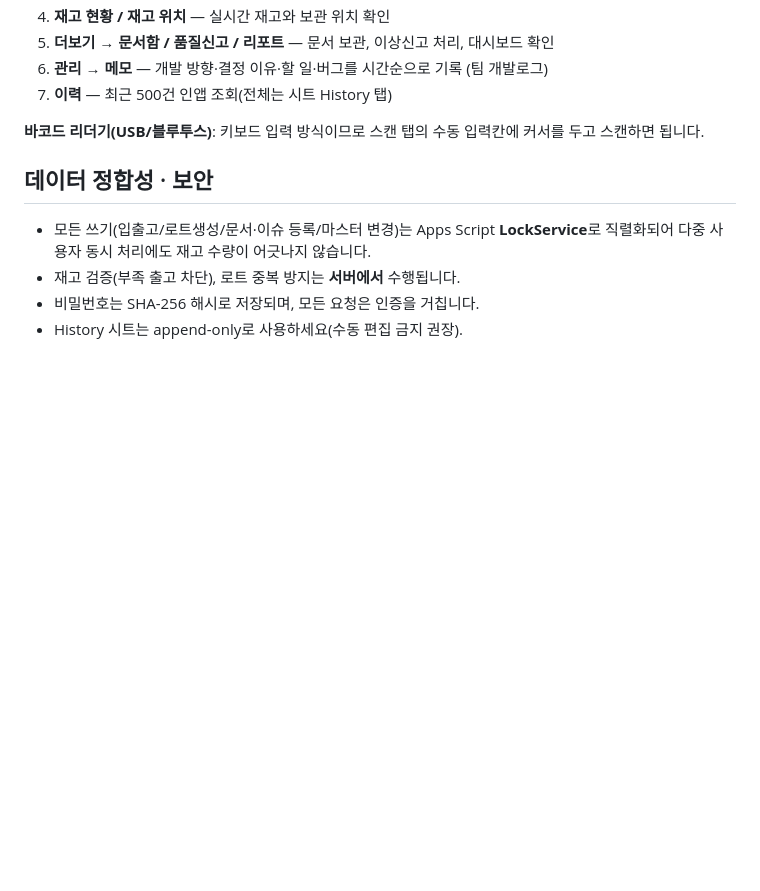
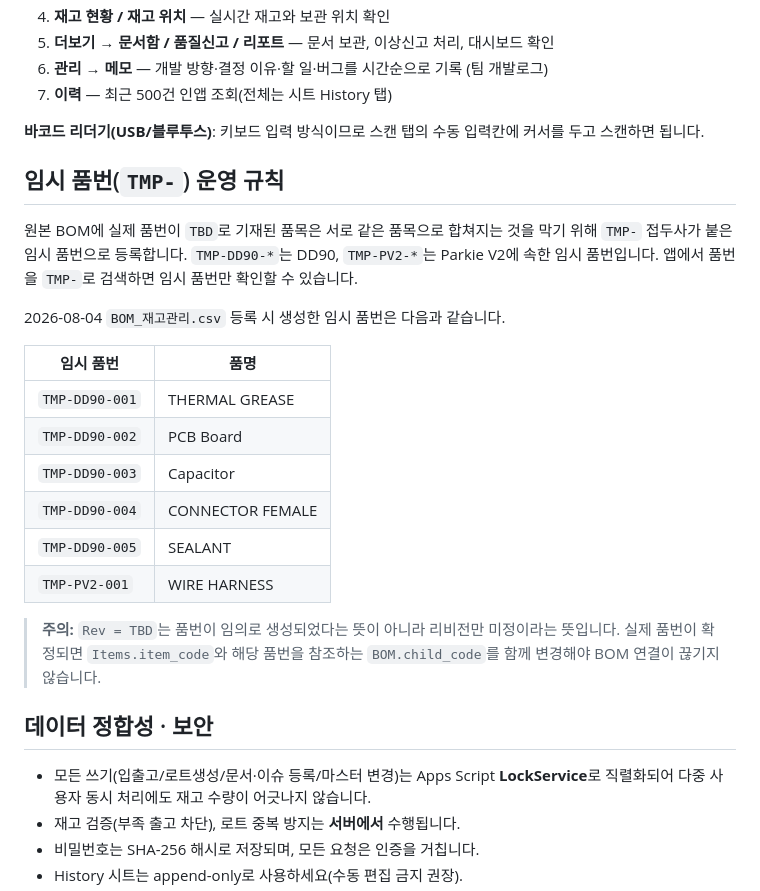
Before and after one commit to hljihun98/Inventory_Management_System, a Markdown page: README.md, the part around the change. GitHub-like rendering; blank space fills up the shorter version.

Commit message:
임시 품번 운영 규칙 문서화

```diff
--- a/README.md
+++ b/README.md
@@ -149,6 +149,27 @@ your-repo/
 
 **바코드 리더기(USB/블루투스)**: 키보드 입력 방식이므로 스캔 탭의 수동 입력칸에 커서를 두고 스캔하면 됩니다.
 
+## 임시 품번(`TMP-`) 운영 규칙
+
+원본 BOM에 실제 품번이 `TBD`로 기재된 품목은 서로 같은 품목으로 합쳐지는 것을 막기 위해
+`TMP-` 접두사가 붙은 임시 품번으로 등록합니다. `TMP-DD90-*`는 DD90, `TMP-PV2-*`는
+Parkie V2에 속한 임시 품번입니다. 앱에서 품번을 `TMP-`로 검색하면 임시 품번만 확인할 수 있습니다.
+
+2026-08-04 `BOM_재고관리.csv` 등록 시 생성한 임시 품번은 다음과 같습니다.
+
+| 임시 품번 | 품명 |
+|---|---|
+| `TMP-DD90-001` | THERMAL GREASE |
+| `TMP-DD90-002` | PCB Board |
+| `TMP-DD90-003` | Capacitor |
+| `TMP-DD90-004` | CONNECTOR FEMALE |
+| `TMP-DD90-005` | SEALANT |
+| `TMP-PV2-001` | WIRE HARNESS |
+
+> **주의:** `Rev = TBD`는 품번이 임의로 생성되었다는 뜻이 아니라 리비전만 미정이라는 뜻입니다.
+> 실제 품번이 확정되면 `Items.item_code`와 해당 품번을 참조하는
+> `BOM.child_code`를 함께 변경해야 BOM 연결이 끊기지 않습니다.
+
 ## 데이터 정합성 · 보안
 
 - 모든 쓰기(입출고/로트생성/문서·이슈 등록/마스터 변경)는 Apps Script **LockService**로
```
